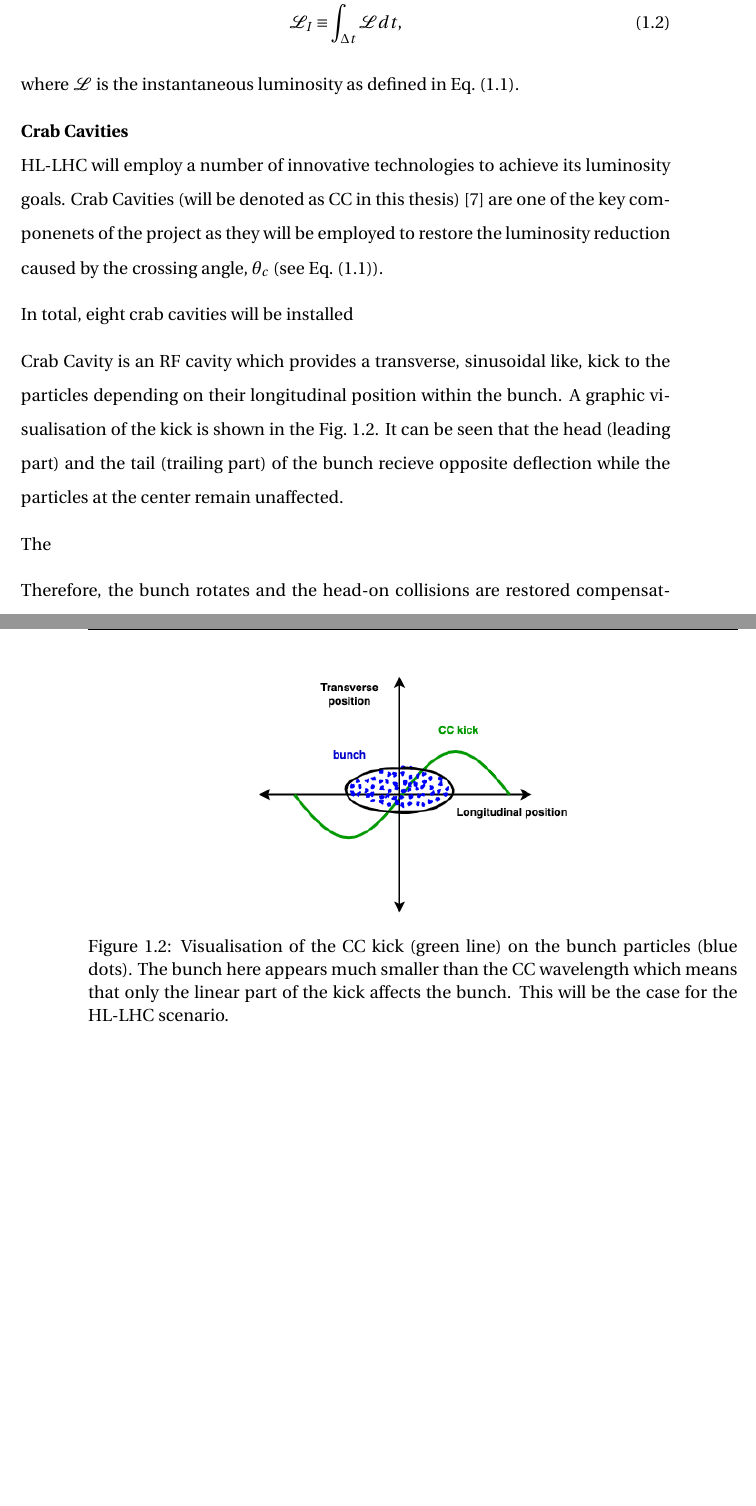
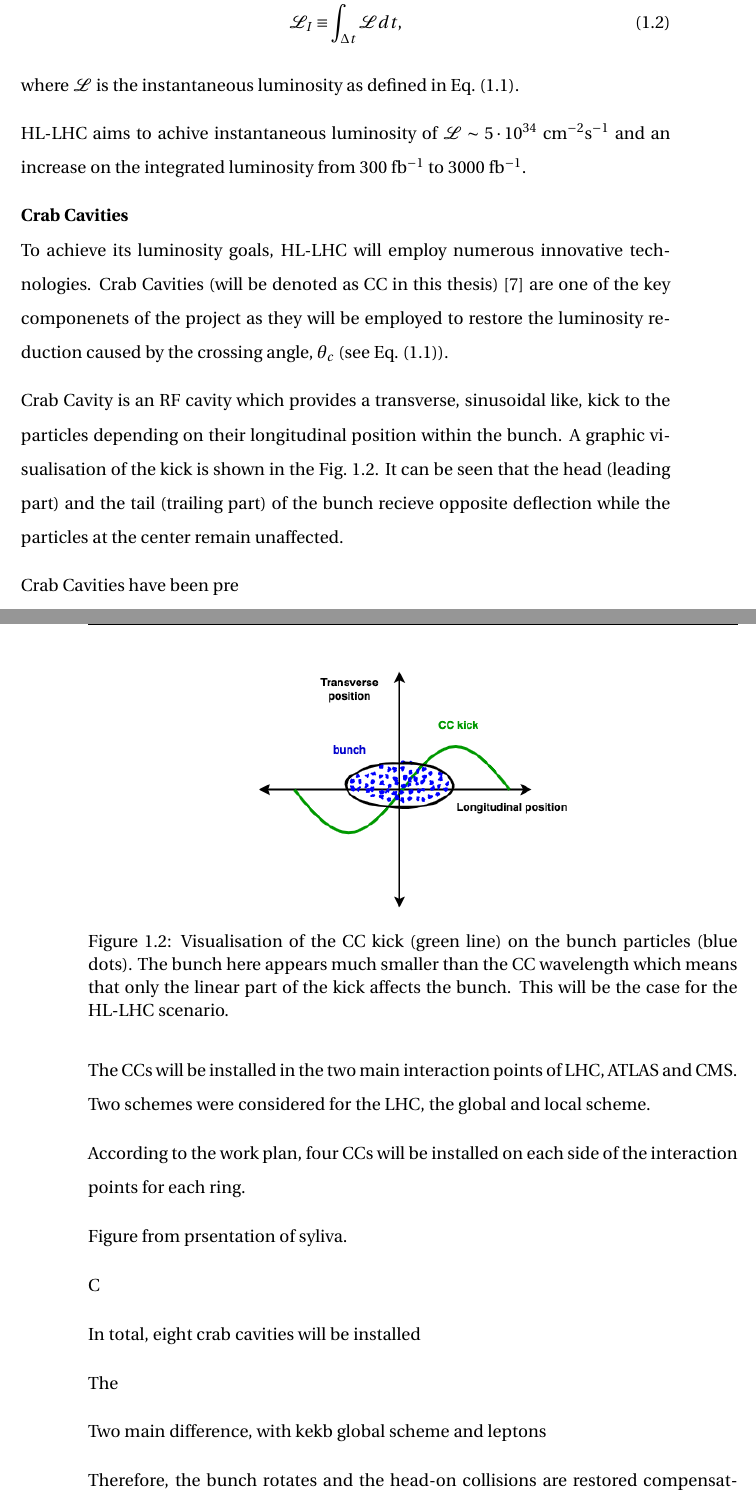
Before and after one commit to natriant/PhD_thesis, a LaTeX thesis (main.tex, which reads chapters/introduction.tex): two parts of pages 20 and 21 of 102, joined at a grey line, cut so that both start at the same text, the shorter picture padded with empty space. Compiled offline with pdfLaTeX.

Commit message:
add luminosity target values for high lumi

```diff
--- a/chapters/introduction.tex
+++ b/chapters/introduction.tex
@@ -58,11 +58,10 @@ where $\mathcal{L}$ is the instantaneous luminosity as defined in Eq.~\eqref{eq:
 % for more details and specific values check sofias thesis.
 % and: https://accelconf.web.cern.ch/ipac2015/papers/thxb2.pdf
 
+HL-LHC aims to achive instantaneous luminosity of $\mathcal{L} \sim 5 \cdot 10^{34} \ \mathrm{cm^{-2} s^{-1}}$ and an increase on the integrated luminosity from 300 $\mathrm{fb^{-1}}$ to 3000 $\mathrm{fb^{-1}}$. % Source: https://accelconf.web.cern.ch/ipac2019/papers/mopgw095.pdf
 
 \normalsize{\textbf{Crab Cavities}}\\
-HL-LHC will employ a number of innovative technologies to achieve its luminosity goals. Crab Cavities (will be denoted as CC in this thesis)~\cite{Calaga:2673544} are one of the key componenets of the project as they will be employed to restore the luminosity reduction caused by the crossing angle, $\theta_c$ (see Eq.~\eqref{eq:luminosity_inst}).
-
-In total, eight crab cavities will be installed
+To achieve its luminosity goals, HL-LHC will employ numerous innovative technologies. Crab Cavities (will be denoted as CC in this thesis)~\cite{Calaga:2673544} are one of the key componenets of the project as they will be employed to restore the luminosity reduction caused by the crossing angle, $\theta_c$ (see Eq.~\eqref{eq:luminosity_inst}).
 
 Crab Cavity is an RF cavity which provides a transverse, sinusoidal like, kick to the particles depending on their longitudinal position within the bunch. A graphic visualisation of the kick is shown in the Fig.~\ref{fig:cc_simple_kick}. It can be seen that the head (leading part) and the tail (trailing part) of the bunch recieve opposite deflection while the particles at the center remain unaffected.
 
@@ -73,8 +72,27 @@ Crab Cavity is an RF cavity which provides a transverse, sinusoidal like, kick t
         \label{fig:cc_simple_kick}
  \end{figure}
 
+Crab Cavities have been pre
+
+The CCs will be installed in the two main interaction points of LHC, ATLAS and CMS. Two schemes were considered for the LHC, the global and local scheme.
+
+
+
+According to the work plan, four CCs will be installed on each side of the interaction points for each ring.
+
+Figure from prsentation of syliva.
+
+
+
+
+
+ C
+
+ In total, eight crab cavities will be installed
 
 The
+
+Two main difference, with kekb global scheme and leptons
 
 
 Therefore, the bunch rotates and the head-on collisions are restored compensating (partially, up to which percent) the crossing angle, and thus the corresponding luminosity reduction. This is illustrated in Fig... At the left,
```
Also changed, not shown: chapters/introduction.tex (4 more changed lines).
